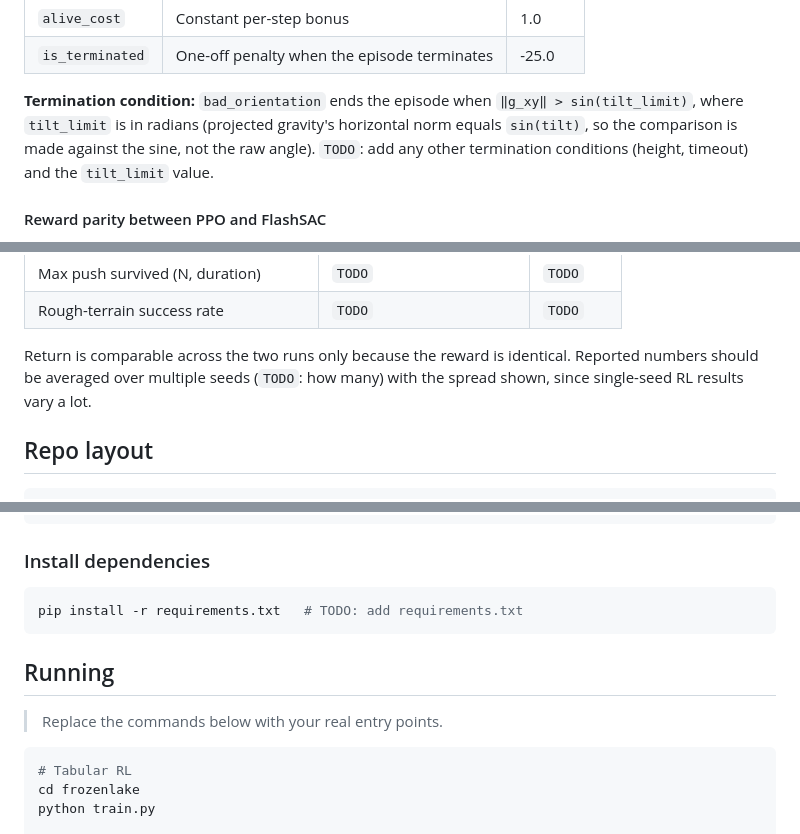
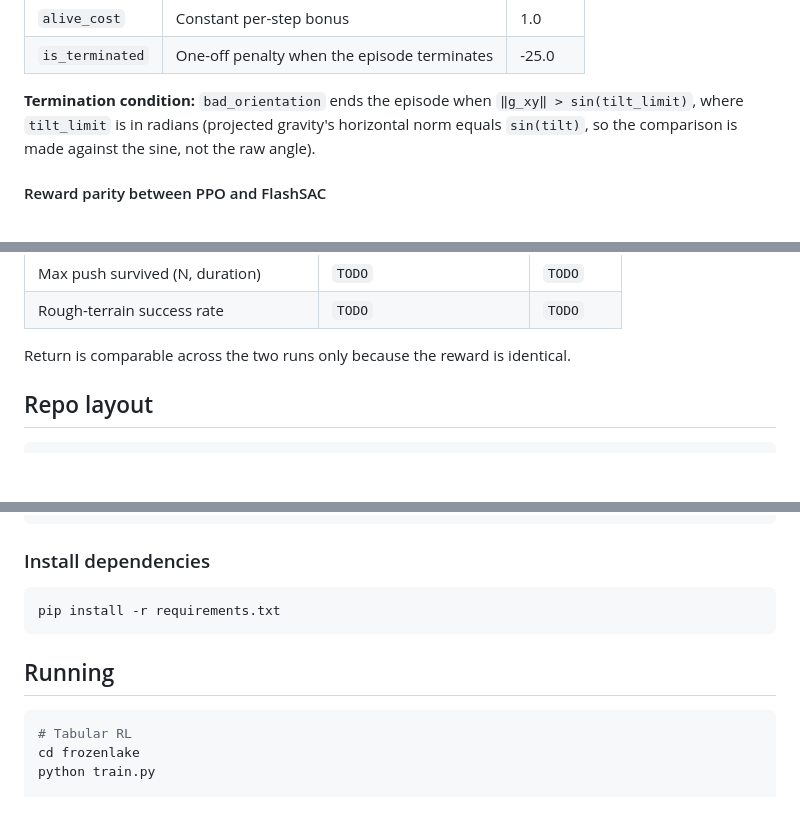
Before and after one commit to palaksinghi/waddle, a Markdown page: README.md, 3 parts joined by grey strips. Drawn GitHub-style; blank space fills up the shorter version.

````diff
--- a/README.md
+++ b/README.md
@@ -153,8 +153,7 @@ Design choices worth knowing before you tune anything:
 | `alive_cost` | Constant per-step bonus | 1.0 |
 | `is_terminated` | One-off penalty when the episode terminates | -25.0 |
 
-**Termination condition:** `bad_orientation` ends the episode when `‖g_xy‖ > sin(tilt_limit)`, where `tilt_limit` is in radians (projected gravity's horizontal norm equals `sin(tilt)`, so the comparison is made against the sine, not the raw angle). `TODO`: add any other termination conditions (height, timeout) and the `tilt_limit` value.
-
+**Termination condition:** `bad_orientation` ends the episode when `‖g_xy‖ > sin(tilt_limit)`, where `tilt_limit` is in radians (projected gravity's horizontal norm equals `sin(tilt)`, so the comparison is made against the sine, not the raw angle).
 #### Reward parity between PPO and FlashSAC
 
 FlashSAC is trained with the same reward terms and weights as PPO (the tables above apply to both). Keeping the reward identical is what makes the [PPO vs. FlashSAC](#ppo-vs-flashsac) comparison meaningful: the only intentional difference between the two runs is the learning algorithm.
@@ -203,7 +202,7 @@ x
 | Rough-terrain success rate | `TODO` | `TODO` | -->
 
 
-Return is comparable across the two runs only because the reward is identical. Reported numbers should be averaged over multiple seeds (`TODO`: how many) with the spread shown, since single-seed RL results vary a lot.
+Return is comparable across the two runs only because the reward is identical.
 
 
 ## Repo layout
@@ -252,13 +249,13 @@ source waddle_env/bin/activate
 ### Install dependencies
 
 ```bash
-pip install -r requirements.txt   # TODO: add requirements.txt
+pip install -r requirements.txt
 ```
 
 
 ## Running
 
-> Replace the commands below with your real entry points.
+
 
 ```bash
 # Tabular RL
````
Also changed, not shown: other parts of README.md (+0 -2 lines).
